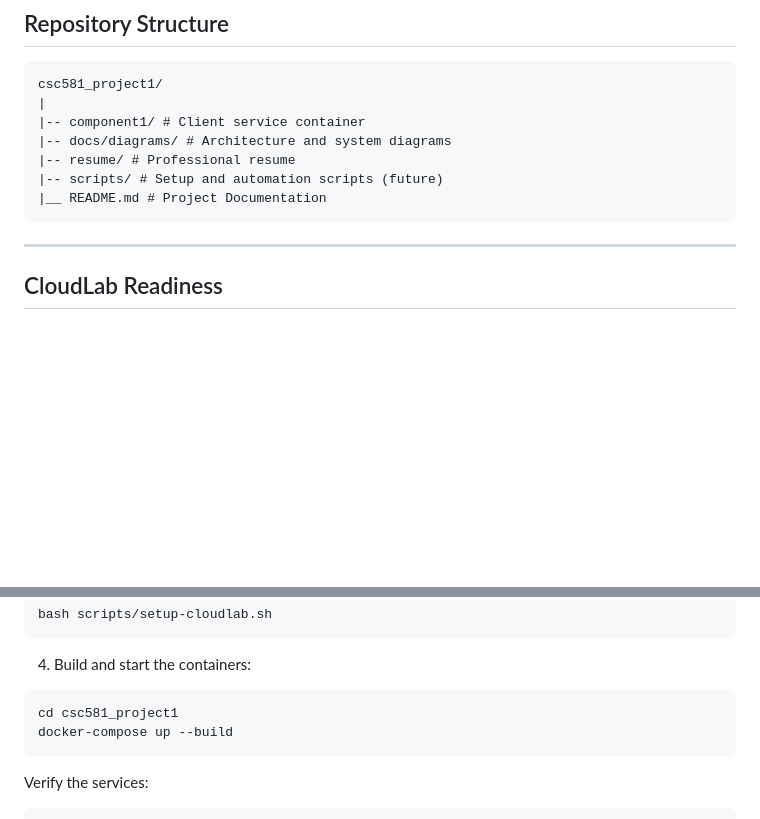
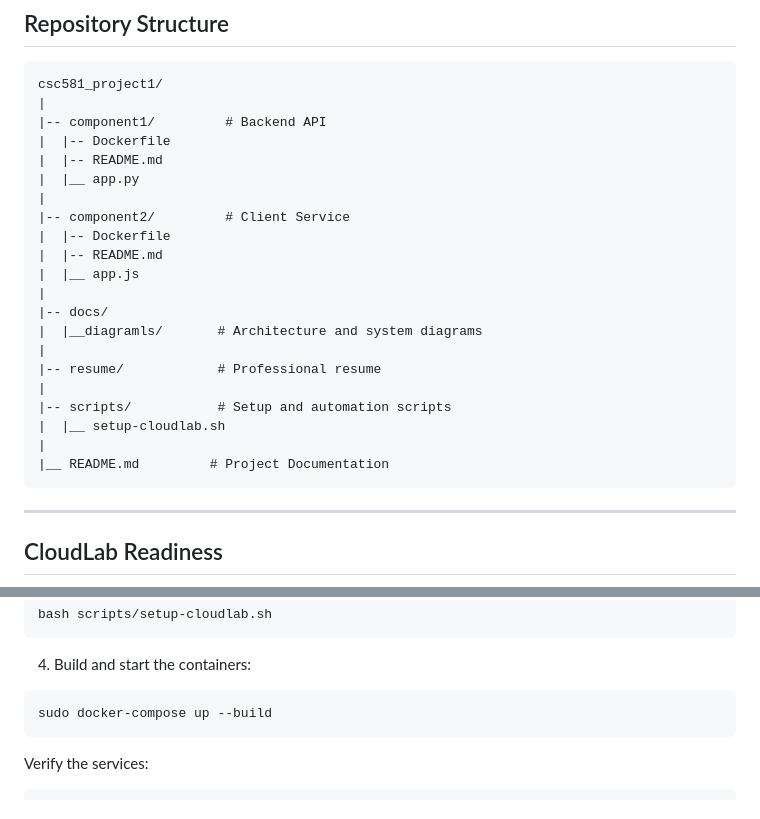
Before and after one commit to mclark-99/csc581_project1, a Markdown page: README.md, 2 parts joined by grey strips. GitHub-like rendering; blank space fills up the shorter version.

Commit message:
Revise project structure and service details in README
Updated project structure and clarified service descriptions in README.

````diff
--- a/README.md
+++ b/README.md
@@ -146,11 +146,25 @@ Containerization will allow each component to run independently while maintainin
 ```
 csc581_project1/
 |
-|-- component1/ # Client service container
-|-- docs/diagrams/ # Architecture and system diagrams
-|-- resume/ # Professional resume
-|-- scripts/ # Setup and automation scripts (future)
-|__ README.md # Project Documentation
+|-- component1/         # Backend API
+|  |-- Dockerfile
+|  |-- README.md
+|  |__ app.py
+|
+|-- component2/         # Client Service
+|  |-- Dockerfile
+|  |-- README.md
+|  |__ app.js
+|
+|-- docs/
+|  |__diagramls/       # Architecture and system diagrams
+|
+|-- resume/            # Professional resume
+|
+|-- scripts/           # Setup and automation scripts
+|  |__ setup-cloudlab.sh
+|
+|__ README.md         # Project Documentation
 ```
 
 ---
@@ -186,8 +200,7 @@ bash scripts/setup-cloudlab.sh
 ```
 4. Build and start the containers:
 ```bash
-cd csc581_project1
-docker-compose up --build
+sudo docker-compose up --build
 ```
 
 Verify the services:
````
